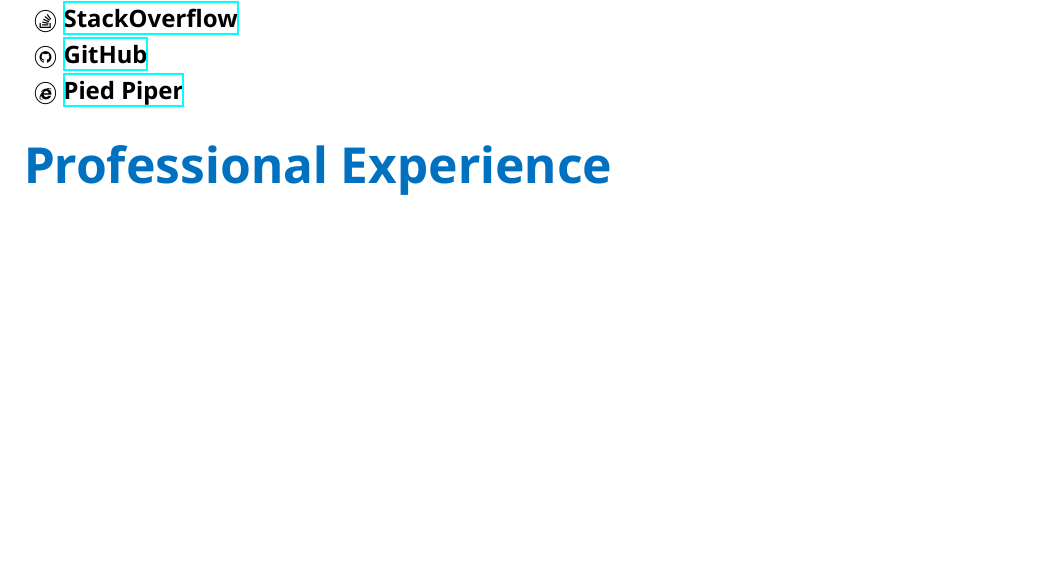
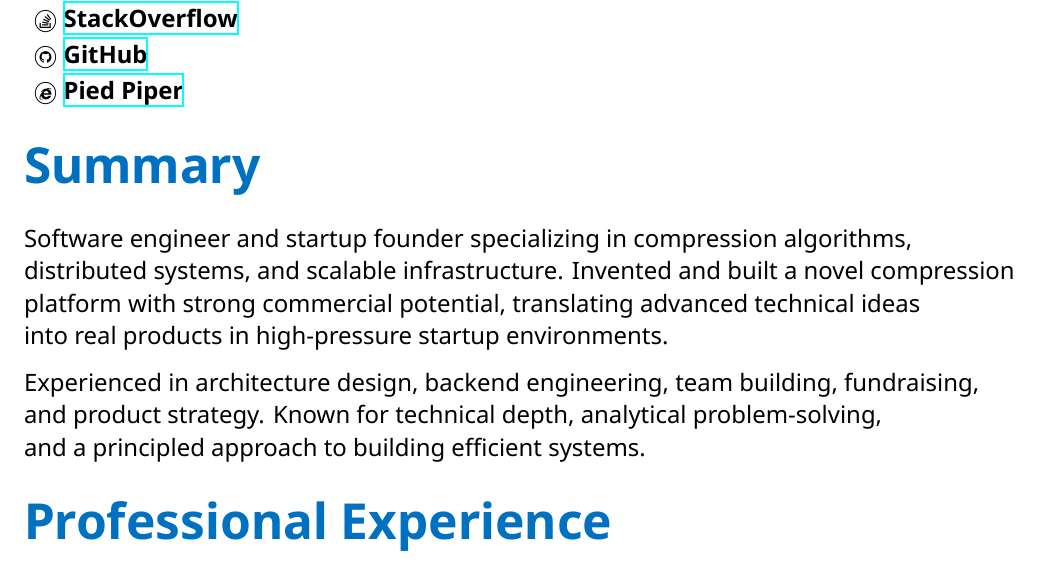
Before and after one commit to thyrlian/CurriculumVitae, a LaTeX CV (cv.tex, which reads cv.cls): part of page 1 of 2, cut so that both start at the same text, the shorter picture padded with empty space. The pictures show the PDF file cv.pdf that the author committed with the source.

Commit message:
Add summary section to CV template

```diff
--- a/cv.cls
+++ b/cv.cls
@@ -246,3 +246,12 @@
 }
 
 % ################################################## %
+% Summary (optional)
+% ---------- Usage example ----------
+% \begin{summary}
+%   First paragraph of the summary.
+%
+%   Second paragraph (optional).
+% \end{summary}
+% ################################################## %
+\newenvironment{summary}
--- a/cv.tex
+++ b/cv.tex
@@ -33,6 +33,12 @@
   \personalinfoitem{\faGithub}{\href{https://api.github.com/zen}{\textbf{GitHub}}}
   \personalinfoitem{\faInternetExplorer}{\href{http://www.piedpiper.com/}{\textbf{Pied Piper}}}
 \end{personalinfo}
+
+\begin{summary}
+Software engineer and startup founder specializing in compression algorithms, distributed systems, and scalable infrastructure. Invented and built a novel compression platform with strong commercial potential, translating advanced technical ideas into real products in high-pressure startup environments.
+
+Experienced in architecture design, backend engineering, team building, fundraising, and product strategy. Known for technical depth, analytical problem-solving, and a principled approach to building efficient systems.
+\end{summary}
 
 \section*{Professional Experience}
 
```
Also changed, not shown: README.md, cv.pdf, cv.cls (13 more changed lines), 1 other file.
